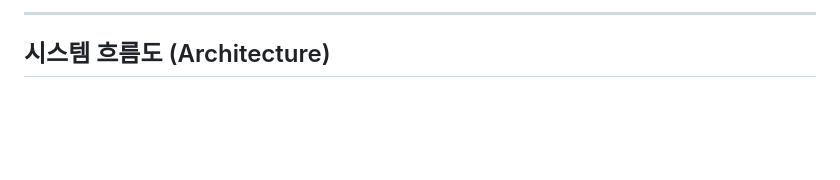
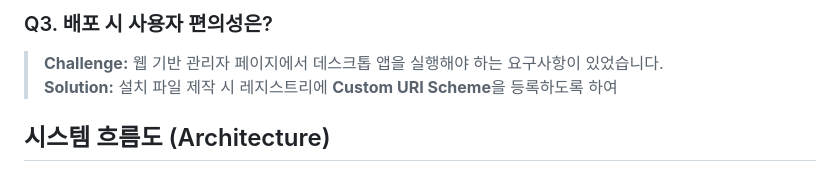
Before and after one commit to seoungjinK/remotecompany, a Markdown page: README.md, the part around one of its changes. Drawn GitHub-style; blank space fills up the shorter version.

```diff
--- a/README.md
+++ b/README.md
@@ -50,6 +57,7 @@ Flask 웹 프레임워크를 사용하여 다음과 같은 핵심 기능을 제
 
----
-
+### Q3. 배포 시 사용자 편의성은?
+> **Challenge:** 웹 기반 관리자 페이지에서 데스크톱 앱을 실행해야 하는 요구사항이 있었습니다.
+> **Solution:** 설치 파일 제작 시 레지스트리에 **Custom URI Scheme**을 등록하도록 하여
 ##  시스템 흐름도 (Architecture)
 
 ### 1. 하드웨어 흐름도
```
Also changed, not shown: other parts of README.md (+41 -34 lines).
